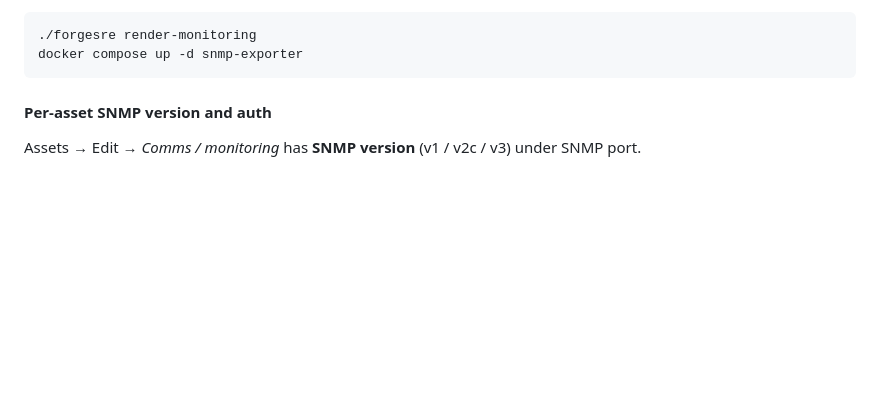
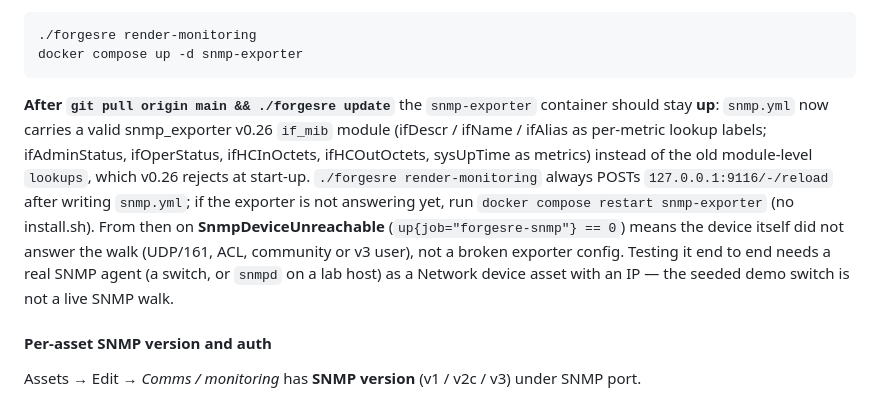
Before and after one commit to nsimic2022/forgesre, a Markdown page: docs/operator-handbook.md, the part around the change. Drawn GitHub-style; blank space fills up the shorter version.

Commit message:
Handbook: SNMP exporter after update, SnmpDeviceUnreachable meaning, real agent needed to test
Co-authored-by: nsimic2022 <nsimic2022@users.noreply.github.com>

````diff
--- a/docs/operator-handbook.md
+++ b/docs/operator-handbook.md
@@ -436,6 +436,8 @@ From the ForgeSRE VM the exporter speaks **UDP/161** to the device. Allow that o
 ./forgesre render-monitoring
 docker compose up -d snmp-exporter
 ```
+
+**After `git pull origin main && ./forgesre update`** the `snmp-exporter` container should stay **up**: `snmp.yml` now carries a valid snmp_exporter v0.26 `if_mib` module (ifDescr / ifName / ifAlias as per-metric lookup labels; ifAdminStatus, ifOperStatus, ifHCInOctets, ifHCOutOctets, sysUpTime as metrics) instead of the old module-level `lookups`, which v0.26 rejects at start-up. `./forgesre render-monitoring` always POSTs `127.0.0.1:9116/-/reload` after writing `snmp.yml`; if the exporter is not answering yet, run `docker compose restart snmp-exporter` (no install.sh). From then on **SnmpDeviceUnreachable** (`up{job="forgesre-snmp"} == 0`) means the device itself did not answer the walk (UDP/161, ACL, community or v3 user), not a broken exporter config. Testing it end to end needs a real SNMP agent (a switch, or `snmpd` on a lab host) as a Network device asset with an IP — the seeded demo switch is not a live SNMP walk.
 
 #### Per-asset SNMP version and auth
 
````
